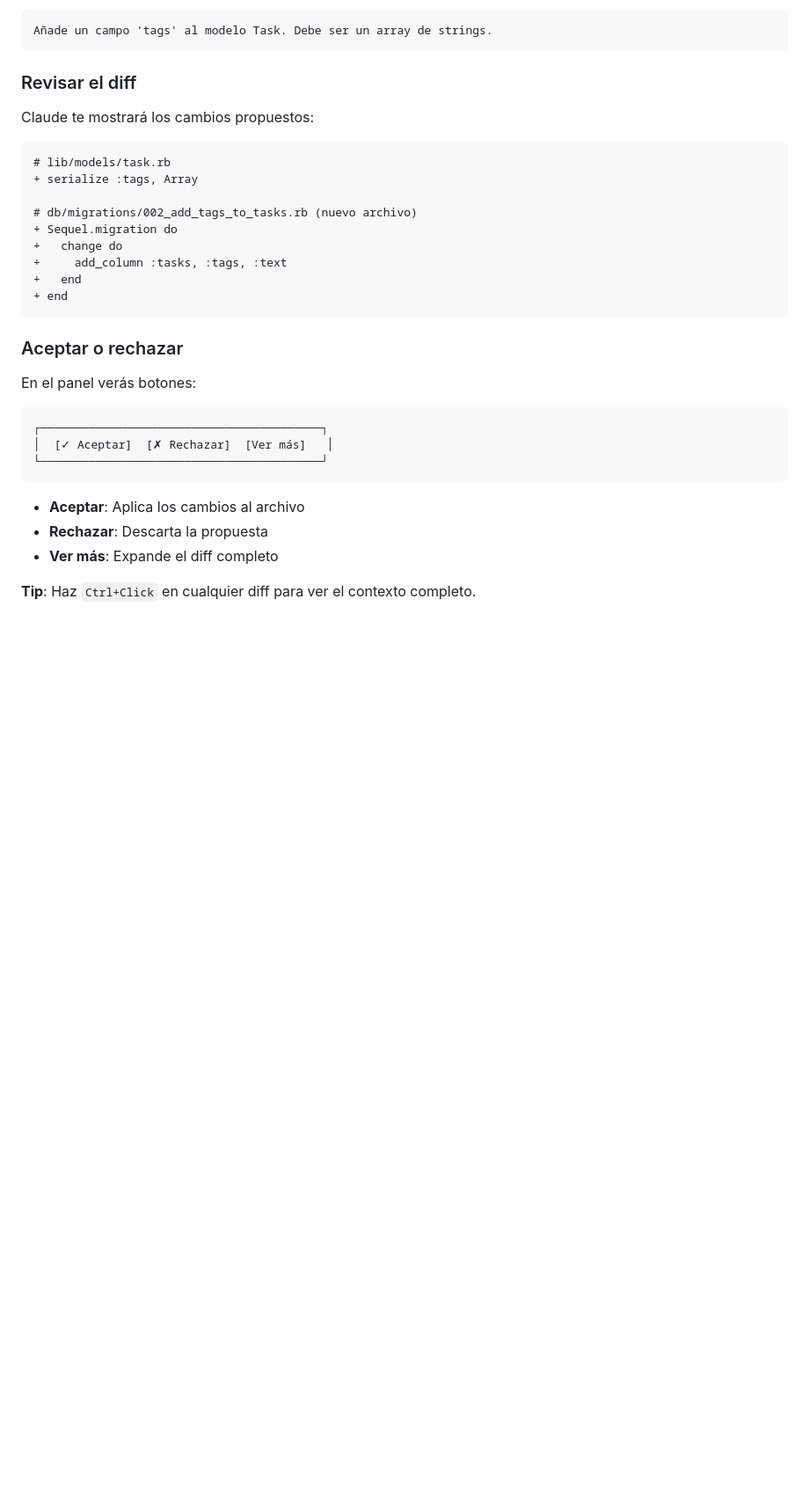
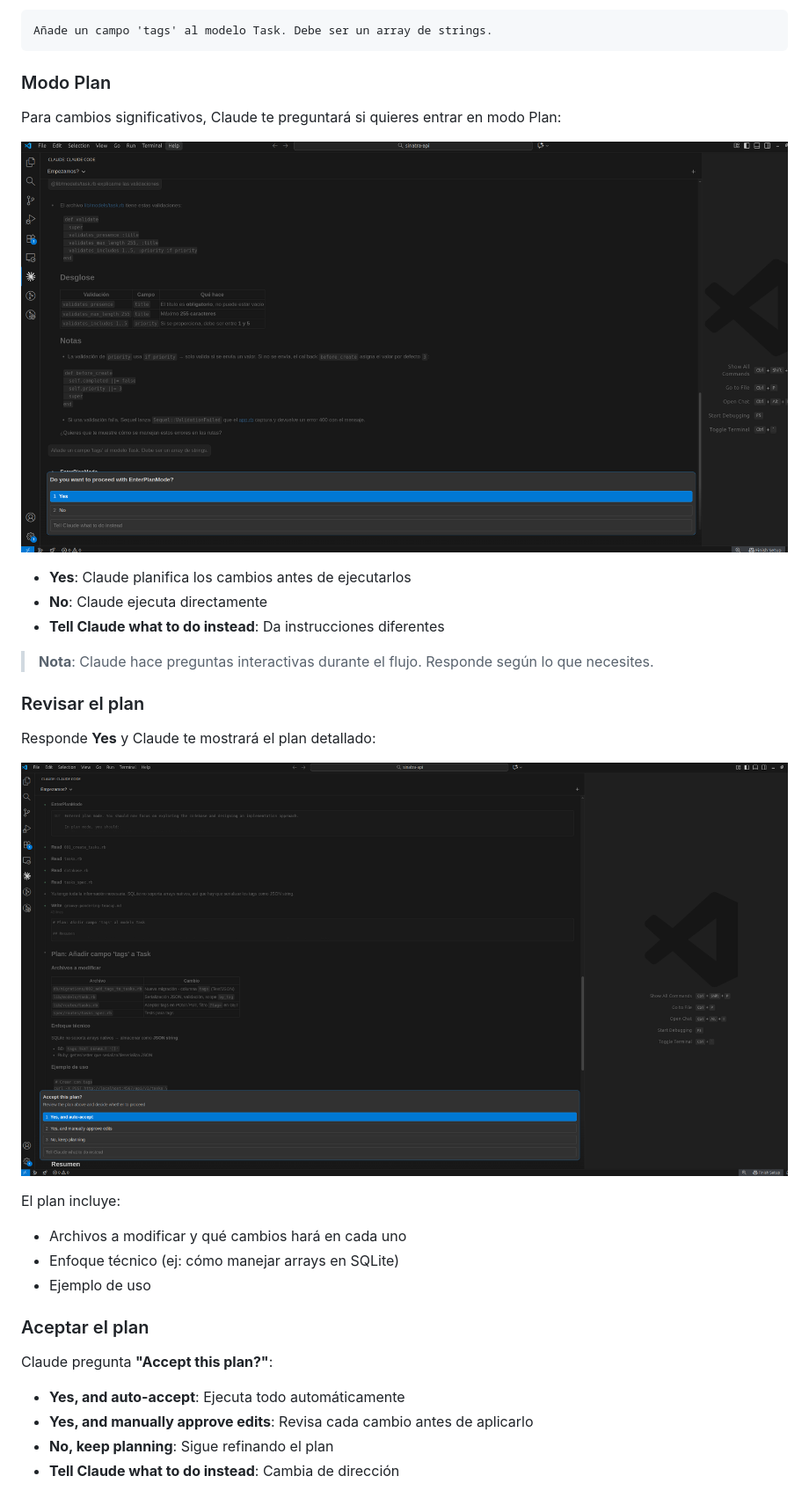
Before and after one commit to icalvete/vscode-init, a Markdown page: examples/sinatra-api/README.md, the part around one of its changes. Shown at 88% size. Rendered like a GitHub page; pictures changed too: assets/06-panel-claude-code-inicio.png (added), assets/07-panel-claude-code-inicio.png (added); blank space fills up the shorter version.

````diff
--- a/examples/sinatra-api/README.md
+++ b/examples/sinatra-api/README.md
@@ -101,34 +101,35 @@ Escribe:
 Añade un campo 'tags' al modelo Task. Debe ser un array de strings.
 ```
 
-### Revisar el diff
+### Modo Plan
 
-Claude te mostrará los cambios propuestos:
+Para cambios significativos, Claude te preguntará si quieres entrar en modo Plan:
 
-```diff
-# lib/models/task.rb
-+ serialize :tags, Array
+![Claude pregunta si entrar en modo Plan](../../assets/06-panel-claude-code-inicio.png)
 
-# db/migrations/002_add_tags_to_tasks.rb (nuevo archivo)
-+ Sequel.migration do
-+   change do
-+     add_column :tasks, :tags, :text
-+   end
-+ end
-```
+- **Yes**: Claude planifica los cambios antes de ejecutarlos
+- **No**: Claude ejecuta directamente
+- **Tell Claude what to do instead**: Da instrucciones diferentes
 
-### Aceptar o rechazar
+> **Nota**: Claude hace preguntas interactivas durante el flujo. Responde según lo que necesites.
 
-En el panel verás botones:
+### Revisar el plan
 
-```
-┌─────────────────────────────────────────┐
-│  [✓ Aceptar]  [✗ Rechazar]  [Ver más]   │
-└─────────────────────────────────────────┘
-```
+Responde **Yes** y Claude te mostrará el plan detallado:
 
-- **Aceptar**: Aplica los cambios al archivo
-- **Rechazar**: Descarta la propuesta
-- **Ver más**: Expande el diff completo
+![Plan propuesto por Claude](../../assets/07-panel-claude-code-inicio.png)
 
-**Tip**: Haz `Ctrl+Click` en cualquier diff para ver el contexto completo.
+El plan incluye:
+- Archivos a modificar y qué cambios hará en cada uno
+- Enfoque técnico (ej: cómo manejar arrays en SQLite)
+- Ejemplo de uso
+
+### Aceptar el plan
+
+Claude pregunta **"Accept this plan?"**:
+
+- **Yes, and auto-accept**: Ejecuta todo automáticamente
+- **Yes, and manually approve edits**: Revisa cada cambio antes de aplicarlo
+- **No, keep planning**: Sigue refinando el plan
+- **Tell Claude what to do instead**: Cambia de dirección
+
````
Also changed, not shown: other parts of examples/sinatra-api/README.md (+26 -0 lines), docs/claude-code.md (+21 -6 lines), assets/08-panel-claude-code-inicio.png (added), assets/09-panel-claude-code-inicio.png (added), assets/10-panel-claude-code-inicio.png (added), 7 other files.
